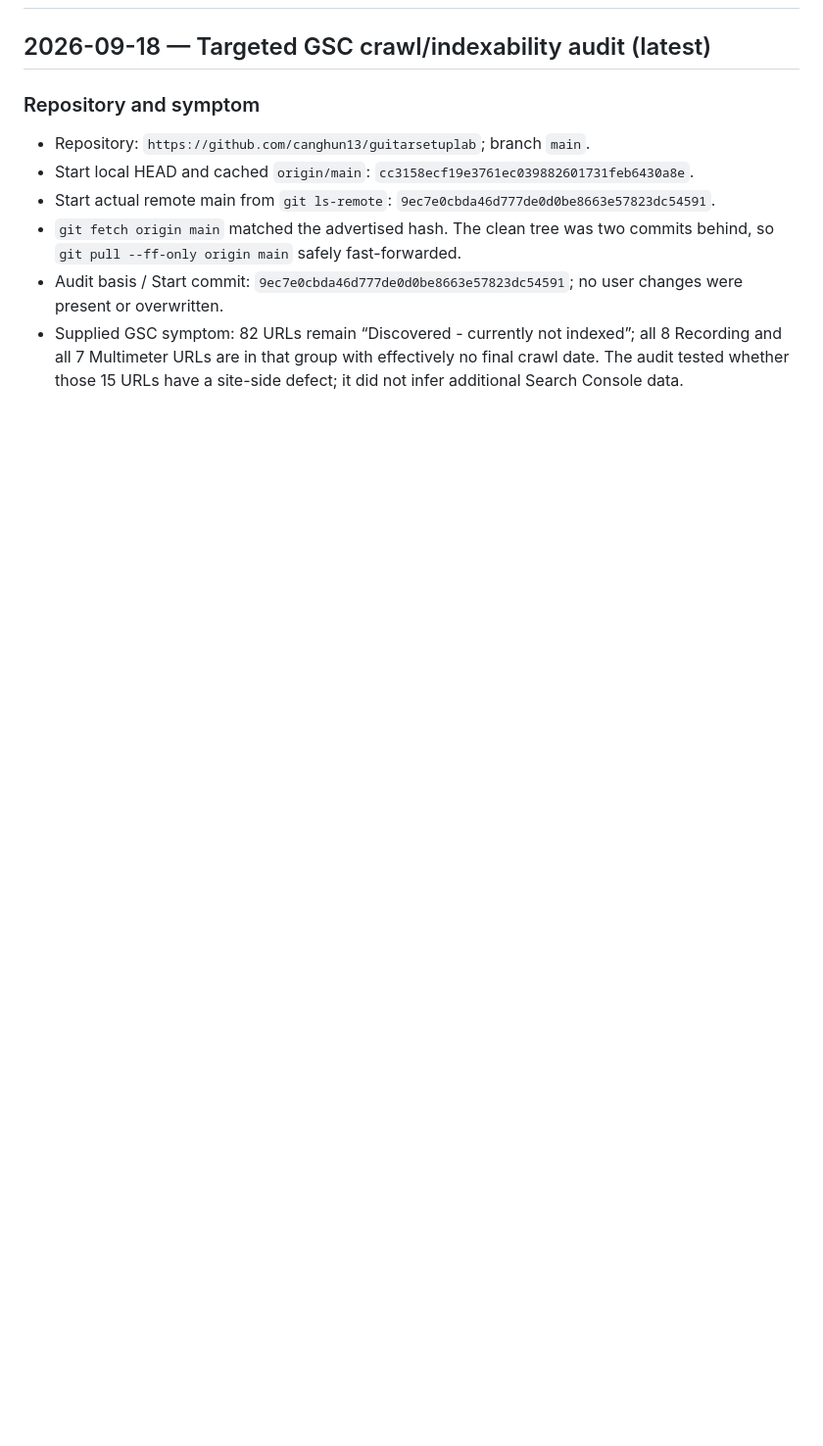
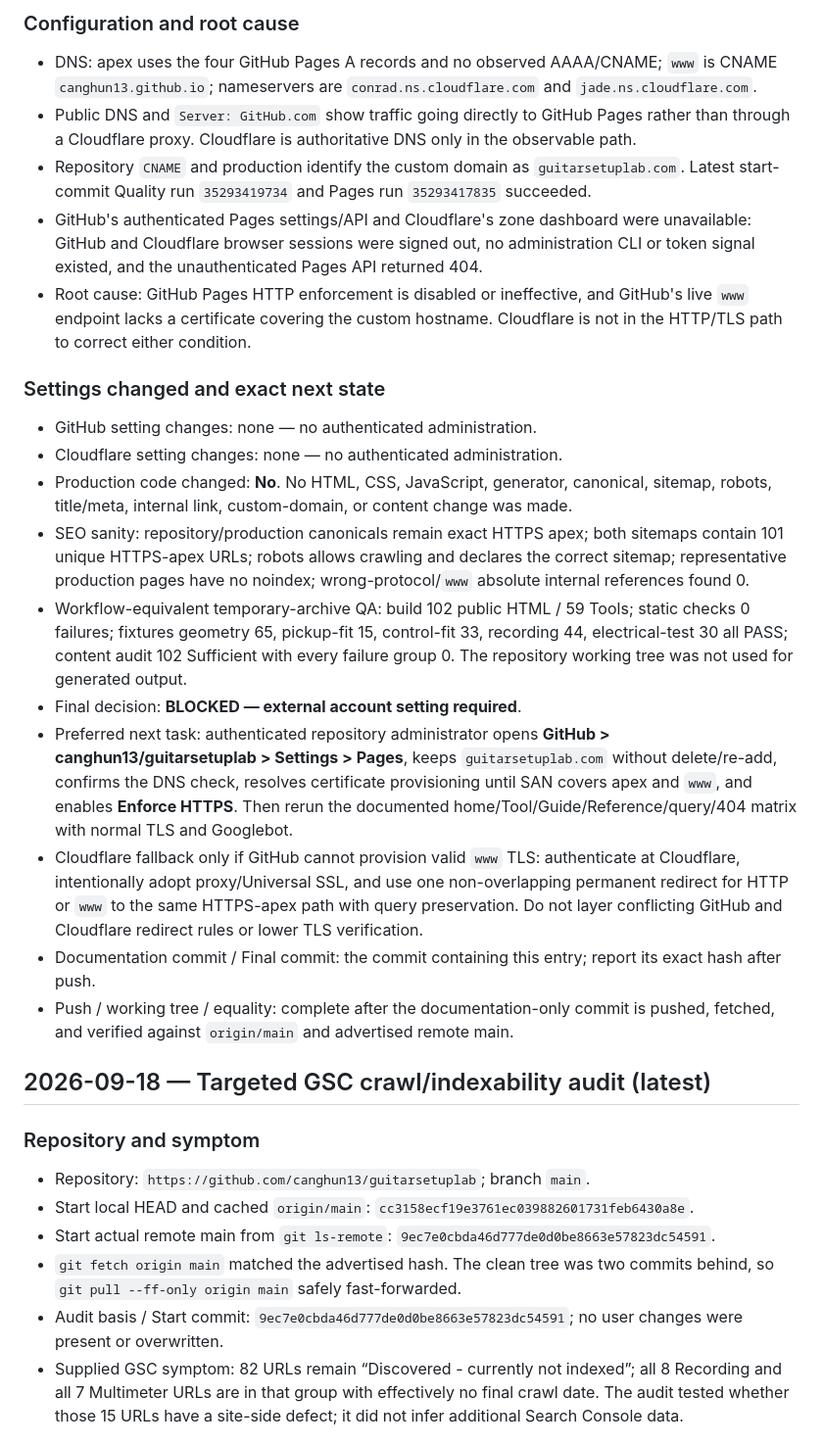
Before and after one commit to canghun13/guitarsetuplab, a Markdown page: handover.md, the part around one of its changes. Shown at 98% size. Drawn GitHub-style; blank space fills up the shorter version.

Commit message:
Document HTTPS host normalization blocker

```diff
--- a/handover.md
+++ b/handover.md
@@ -2,3 +23,23 @@
+### Configuration and root cause
+
+- DNS: apex uses the four GitHub Pages A records and no observed AAAA/CNAME; `www` is CNAME `canghun13.github.io`; nameservers are `conrad.ns.cloudflare.com` and `jade.ns.cloudflare.com`.
+- Public DNS and `Server: GitHub.com` show traffic going directly to GitHub Pages rather than through a Cloudflare proxy. Cloudflare is authoritative DNS only in the observable path.
+- Repository `CNAME` and production identify the custom domain as `guitarsetuplab.com`. Latest start-commit Quality run `35293419734` and Pages run `35293417835` succeeded.
+- GitHub's authenticated Pages settings/API and Cloudflare's zone dashboard were unavailable: GitHub and Cloudflare browser sessions were signed out, no administration CLI or token signal existed, and the unauthenticated Pages API returned 404.
+- Root cause: GitHub Pages HTTP enforcement is disabled or ineffective, and GitHub's live `www` endpoint lacks a certificate covering the custom hostname. Cloudflare is not in the HTTP/TLS path to correct either condition.
+
+### Settings changed and exact next state
+
+- GitHub setting changes: none — no authenticated administration.
+- Cloudflare setting changes: none — no authenticated administration.
+- Production code changed: **No**. No HTML, CSS, JavaScript, generator, canonical, sitemap, robots, title/meta, internal link, custom-domain, or content change was made.
+- SEO sanity: repository/production canonicals remain exact HTTPS apex; both sitemaps contain 101 unique HTTPS-apex URLs; robots allows crawling and declares the correct sitemap; representative production pages have no noindex; wrong-protocol/`www` absolute internal references found 0.
+- Workflow-equivalent temporary-archive QA: build 102 public HTML / 59 Tools; static checks 0 failures; fixtures geometry 65, pickup-fit 15, control-fit 33, recording 44, electrical-test 30 all PASS; content audit 102 Sufficient with every failure group 0. The repository working tree was not used for generated output.
+- Final decision: **BLOCKED — external account setting required**.
+- Preferred next task: authenticated repository administrator opens **GitHub > canghun13/guitarsetuplab > Settings > Pages**, keeps `guitarsetuplab.com` without delete/re-add, confirms the DNS check, resolves certificate provisioning until SAN covers apex and `www`, and enables **Enforce HTTPS**. Then rerun the documented home/Tool/Guide/Reference/query/404 matrix with normal TLS and Googlebot.
+- Cloudflare fallback only if GitHub cannot provision valid `www` TLS: authenticate at Cloudflare, intentionally adopt proxy/Universal SSL, and use one non-overlapping permanent redirect for HTTP or `www` to the same HTTPS-apex path with query preservation. Do not layer conflicting GitHub and Cloudflare redirect rules or lower TLS verification.
+- Documentation commit / Final commit: the commit containing this entry; report its exact hash after push.
+- Push / working tree / equality: complete after the documentation-only commit is pushed, fetched, and verified against `origin/main` and advertised remote main.
 
 ## 2026-09-18 — Targeted GSC crawl/indexability audit (latest)
 
```
Also changed, not shown: other parts of handover.md (+21 -0 lines), research/https-host-normalization-2026-09-25.md (added, +157 -0 lines).
